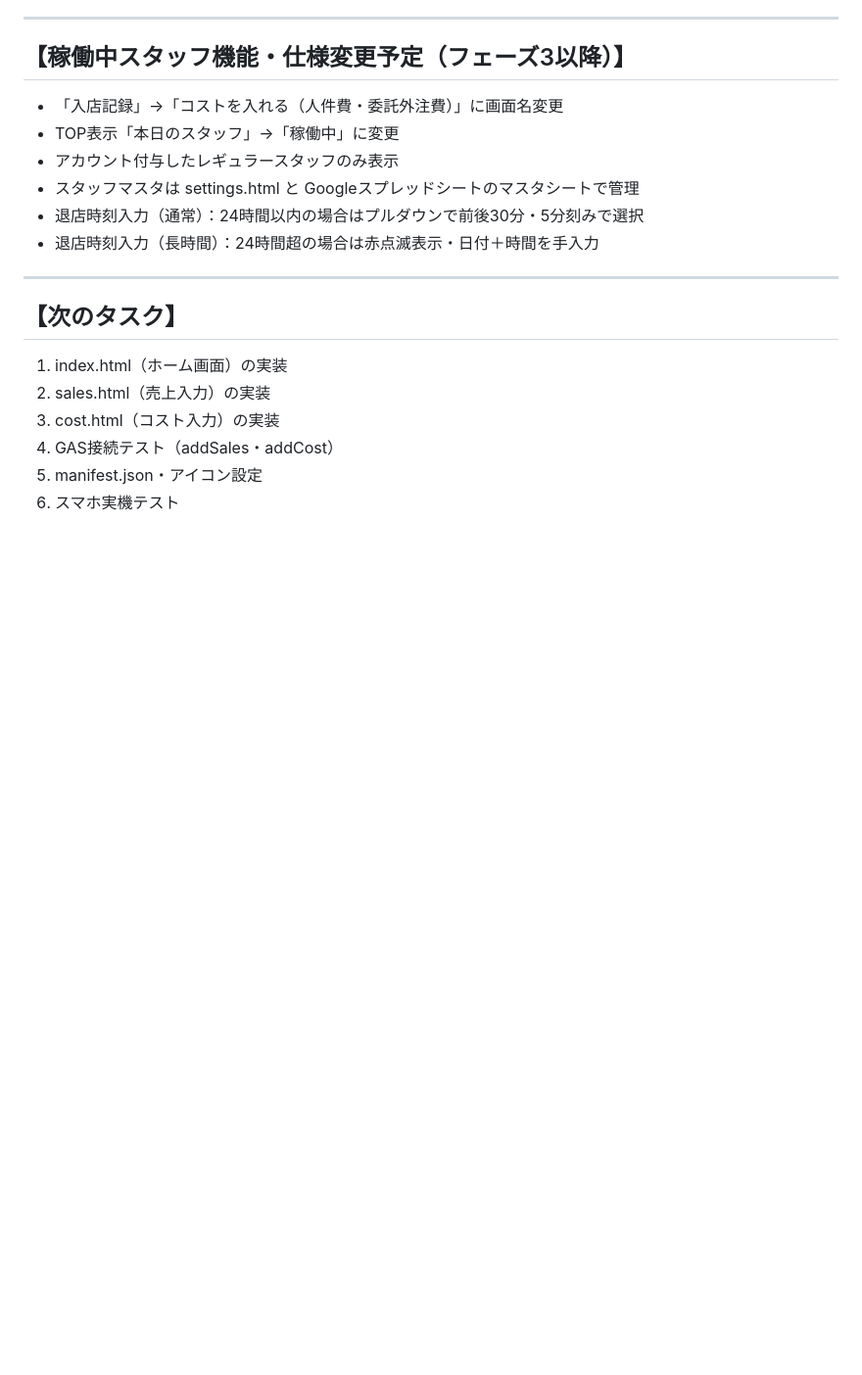
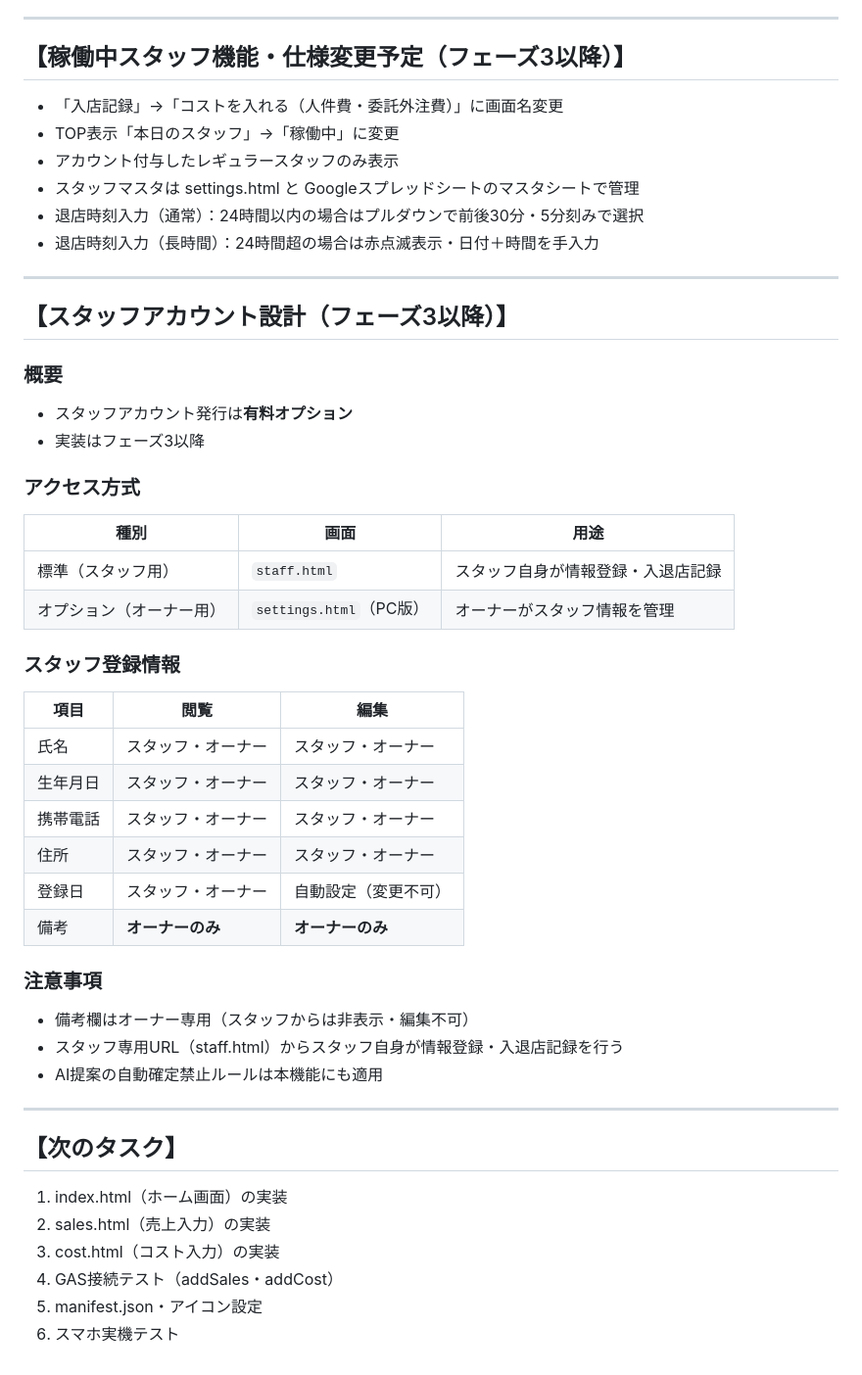
Before and after one commit to kana19/ultra-z-leo, a Markdown page: CLAUDE.md, the part around the change. Shown at 98% size. Drawn GitHub-style; blank space fills up the shorter version.

Commit message:
docs: スタッフアカウント設計をCLAUDE.mdに追記

```diff
--- a/CLAUDE.md
+++ b/CLAUDE.md
@@ -262,6 +262,35 @@ P:未払フラグ Q:消込状況 R:登録日時 S:ロックフラグ
 
 ---
 
+## 【スタッフアカウント設計（フェーズ3以降）】
+
+### 概要
+- スタッフアカウント発行は**有料オプション**
+- 実装はフェーズ3以降
+
+### アクセス方式
+| 種別 | 画面 | 用途 |
+|------|------|------|
+| 標準（スタッフ用） | `staff.html` | スタッフ自身が情報登録・入退店記録 |
+| オプション（オーナー用） | `settings.html`（PC版） | オーナーがスタッフ情報を管理 |
+
+### スタッフ登録情報
+| 項目 | 閲覧 | 編集 |
+|------|------|------|
+| 氏名 | スタッフ・オーナー | スタッフ・オーナー |
+| 生年月日 | スタッフ・オーナー | スタッフ・オーナー |
+| 携帯電話 | スタッフ・オーナー | スタッフ・オーナー |
+| 住所 | スタッフ・オーナー | スタッフ・オーナー |
+| 登録日 | スタッフ・オーナー | 自動設定（変更不可） |
+| 備考 | **オーナーのみ** | **オーナーのみ** |
+
+### 注意事項
+- 備考欄はオーナー専用（スタッフからは非表示・編集不可）
+- スタッフ専用URL（staff.html）からスタッフ自身が情報登録・入退店記録を行う
+- AI提案の自動確定禁止ルールは本機能にも適用
+
+---
+
 ## 【次のタスク】
 
 1. index.html（ホーム画面）の実装
```
